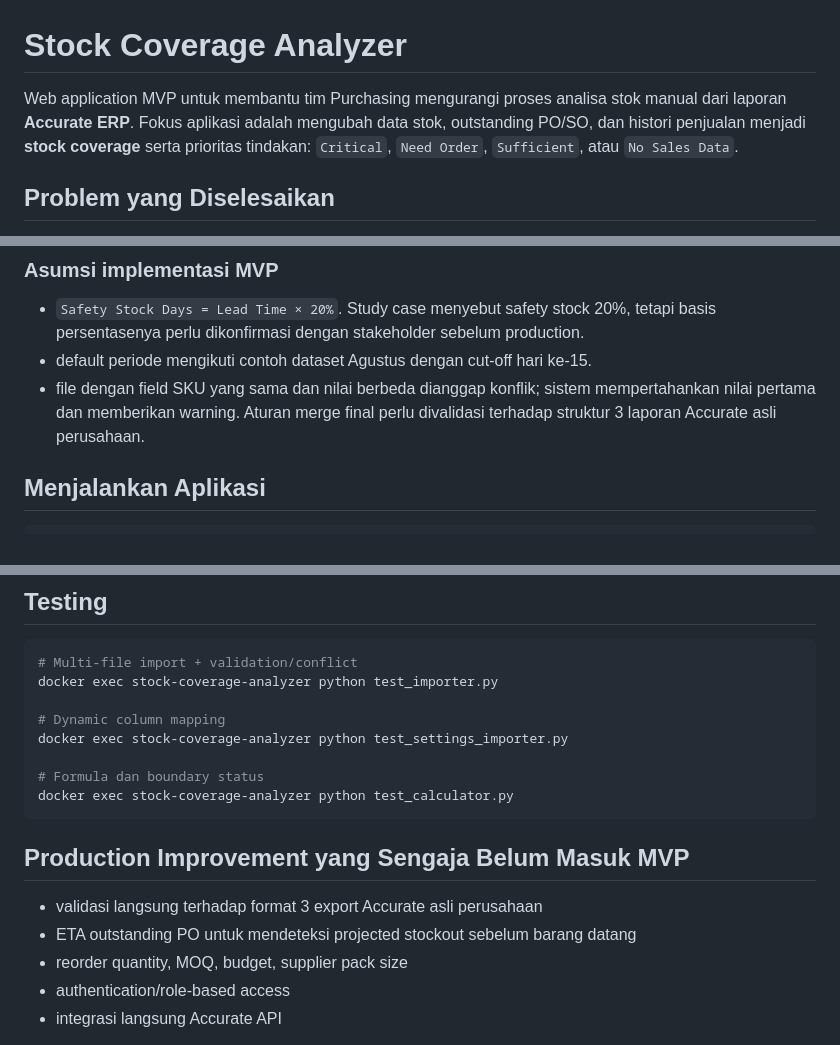
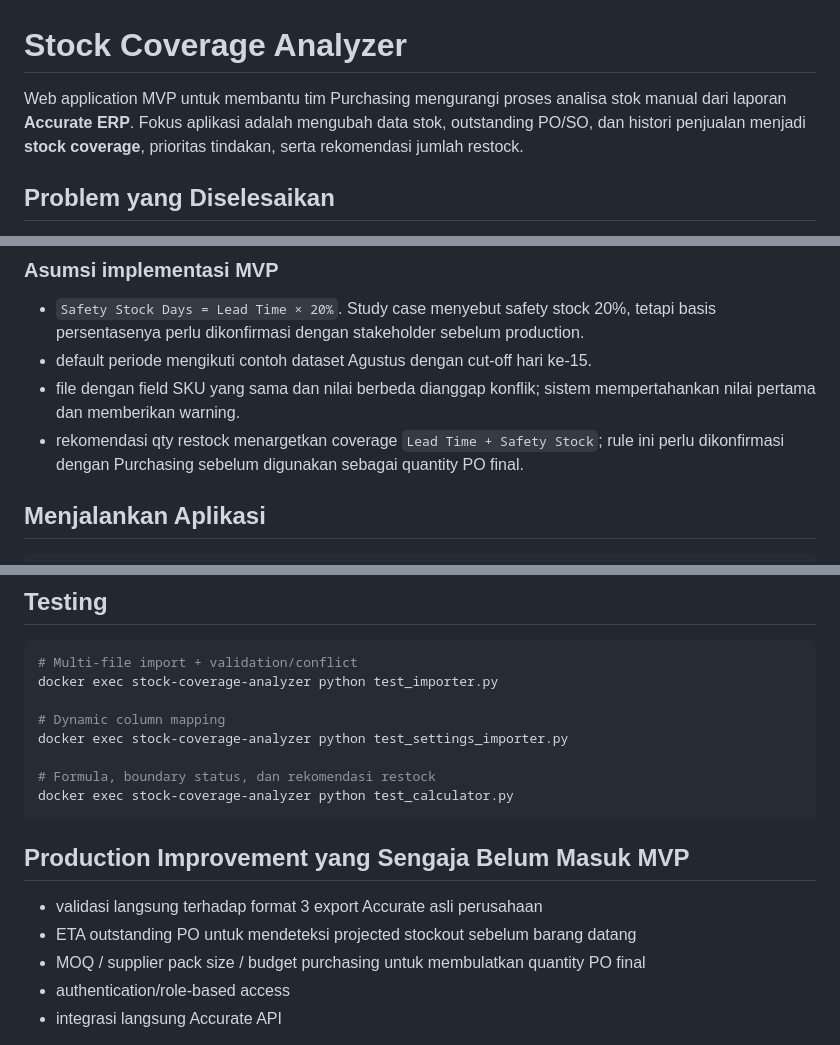
Before and after one commit to bebeksalju/BerryManShop_StudyCase, a Markdown page: stock-coverage-analyzer/README.md, 3 parts joined by grey strips. GitHub-like rendering.

````diff
--- a/stock-coverage-analyzer/README.md
+++ b/stock-coverage-analyzer/README.md
@@ -1,6 +1,6 @@
 # Stock Coverage Analyzer
 
-Web application MVP untuk membantu tim Purchasing mengurangi proses analisa stok manual dari laporan **Accurate ERP**. Fokus aplikasi adalah mengubah data stok, outstanding PO/SO, dan histori penjualan menjadi **stock coverage** serta prioritas tindakan: `Critical`, `Need Order`, `Sufficient`, atau `No Sales Data`.
+Web application MVP untuk membantu tim Purchasing mengurangi proses analisa stok manual dari laporan **Accurate ERP**. Fokus aplikasi adalah mengubah data stok, outstanding PO/SO, dan histori penjualan menjadi **stock coverage**, prioritas tindakan, serta rekomendasi jumlah restock.
 
 ## Problem yang Diselesaikan
 
@@ -123,7 +160,8 @@ Status:
 
 - `Safety Stock Days = Lead Time × 20%`. Study case menyebut safety stock 20%, tetapi basis persentasenya perlu dikonfirmasi dengan stakeholder sebelum production.
 - default periode mengikuti contoh dataset Agustus dengan cut-off hari ke-15.
-- file dengan field SKU yang sama dan nilai berbeda dianggap konflik; sistem mempertahankan nilai pertama dan memberikan warning. Aturan merge final perlu divalidasi terhadap struktur 3 laporan Accurate asli perusahaan.
+- file dengan field SKU yang sama dan nilai berbeda dianggap konflik; sistem mempertahankan nilai pertama dan memberikan warning.
+- rekomendasi qty restock menargetkan coverage `Lead Time + Safety Stock`; rule ini perlu dikonfirmasi dengan Purchasing sebelum digunakan sebagai quantity PO final.
 
 ## Menjalankan Aplikasi
 
@@ -148,7 +186,7 @@ docker exec stock-coverage-analyzer python test_importer.py
 # Dynamic column mapping
 docker exec stock-coverage-analyzer python test_settings_importer.py
 
-# Formula dan boundary status
+# Formula, boundary status, dan rekomendasi restock
 docker exec stock-coverage-analyzer python test_calculator.py
 ```
 
@@ -156,7 +194,7 @@ docker exec stock-coverage-analyzer python test_calculator.py
 
 - validasi langsung terhadap format 3 export Accurate asli perusahaan
 - ETA outstanding PO untuk mendeteksi projected stockout sebelum barang datang
-- reorder quantity, MOQ, budget, supplier pack size
+- MOQ / supplier pack size / budget purchasing untuk membulatkan quantity PO final
 - authentication/role-based access
 - integrasi langsung Accurate API
 
````
Also changed, not shown: other parts of stock-coverage-analyzer/README.md (+43 -6 lines).
